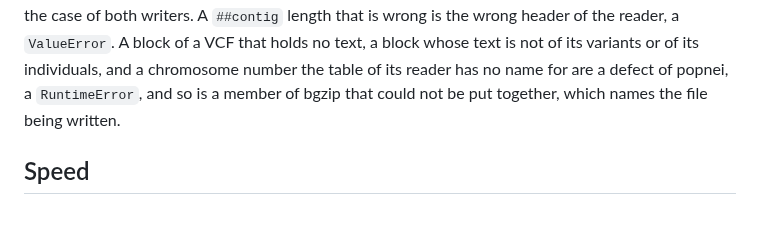
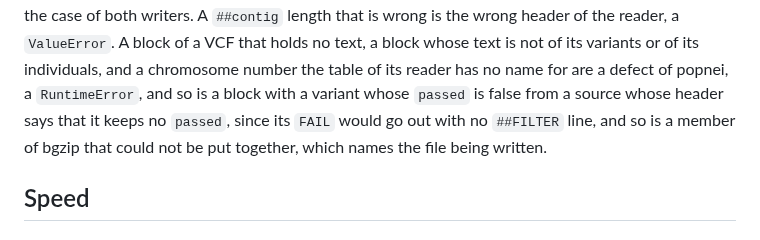
Before and after one commit to JoseBlanca/popnei, a Markdown page: docs/specs/io_vcf.md, the part around the change. GitHub-like rendering.

```diff
--- a/docs/specs/io_vcf.md
+++ b/docs/specs/io_vcf.md
@@ -1484,7 +1484,9 @@ vars file could not, since it is the case of both writers. A
 `ValueError`. A block of a VCF that holds no text, a block whose text is
 not of its variants or of its individuals, and a chromosome number the
 table of its reader has no name for are a defect of popnei, a
-`RuntimeError`, and so is a member of bgzip that could not be put
+`RuntimeError`, and so is a block with a variant whose `passed` is false
+from a source whose header says that it keeps no `passed`, since its
+`FAIL` would go out with no `##FILTER` line, and so is a member of bgzip that could not be put
 together, which names the file being written.
 
 ## Speed
```
Also changed, not shown: docs/specs/block.md (+5 -0 lines).
